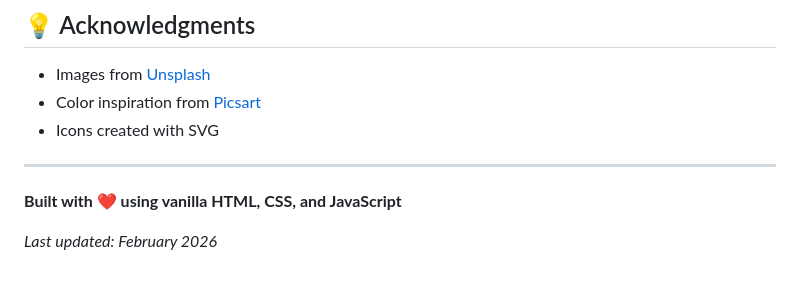
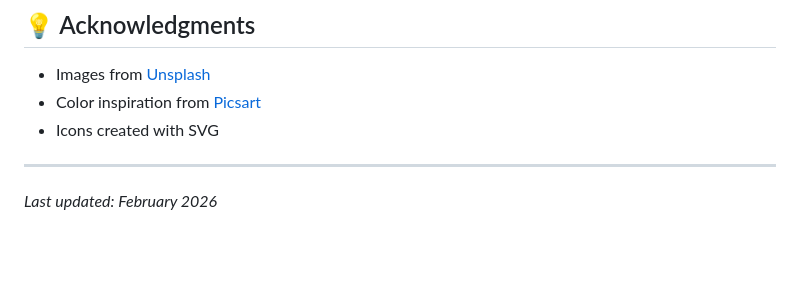
Before and after one commit to milenabadalyan-mb/product-landing-milena-creative-playground, a Markdown page: README.md, the part around the change. GitHub-like rendering; blank space fills up the shorter version.

```diff
--- a/README.md
+++ b/README.md
@@ -167,6 +167,5 @@ Contributions, issues, and feature requests are welcome!
 
 ---
 
-**Built with ❤️ using vanilla HTML, CSS, and JavaScript**
 
 *Last updated: February 2026*
```
